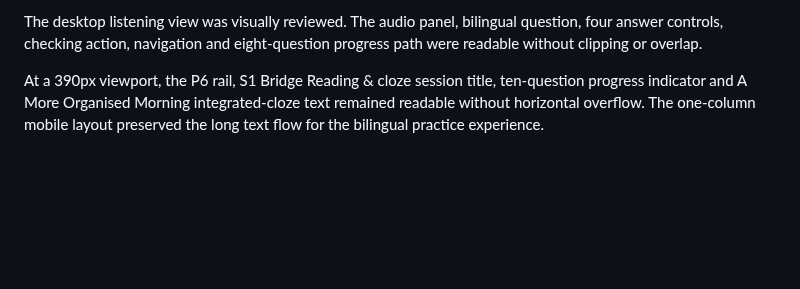
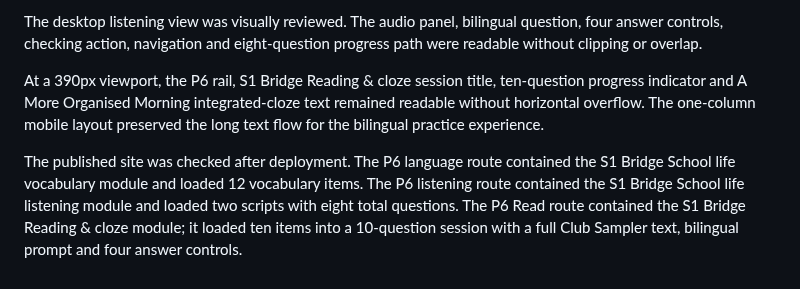
Before and after one commit to leung-tech/English-web, a Markdown page: VALIDATION_NOTES.md, the part around the change. GitHub-like rendering; blank space fills up the shorter version.

Commit message:
Document S1 bridge skills validation

```diff
--- a/VALIDATION_NOTES.md
+++ b/VALIDATION_NOTES.md
@@ -189,3 +189,5 @@ The S1 Bridge School life listening module loaded two scripts and eight question
 The desktop listening view was visually reviewed. The audio panel, bilingual question, four answer controls, checking action, navigation and eight-question progress path were readable without clipping or overlap.
 
 At a 390px viewport, the P6 rail, S1 Bridge Reading & cloze session title, ten-question progress indicator and A More Organised Morning integrated-cloze text remained readable without horizontal overflow. The one-column mobile layout preserved the long text flow for the bilingual practice experience.
+
+The published site was checked after deployment. The P6 language route contained the S1 Bridge School life vocabulary module and loaded 12 vocabulary items. The P6 listening route contained the S1 Bridge School life listening module and loaded two scripts with eight total questions. The P6 Read route contained the S1 Bridge Reading & cloze module; it loaded ten items into a 10-question session with a full Club Sampler text, bilingual prompt and four answer controls.
```
